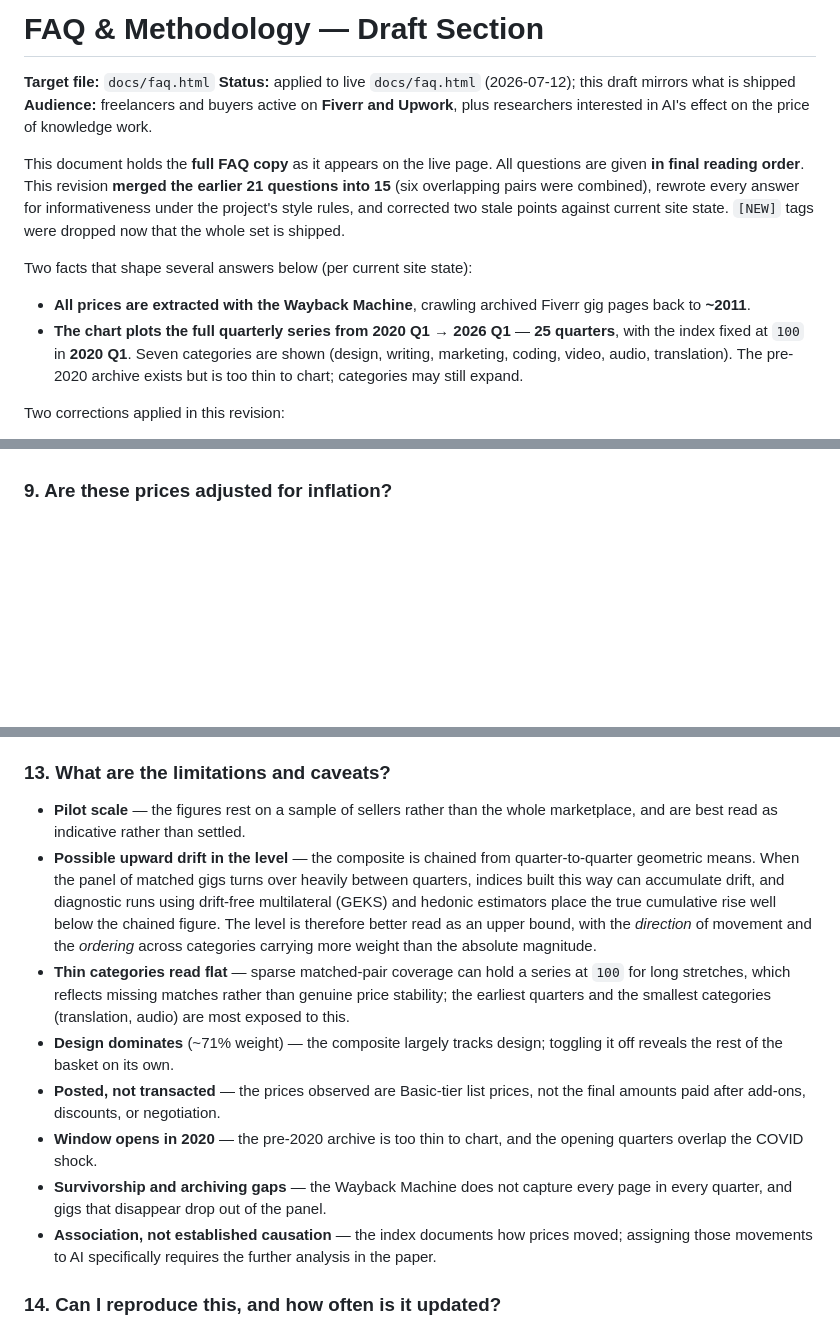
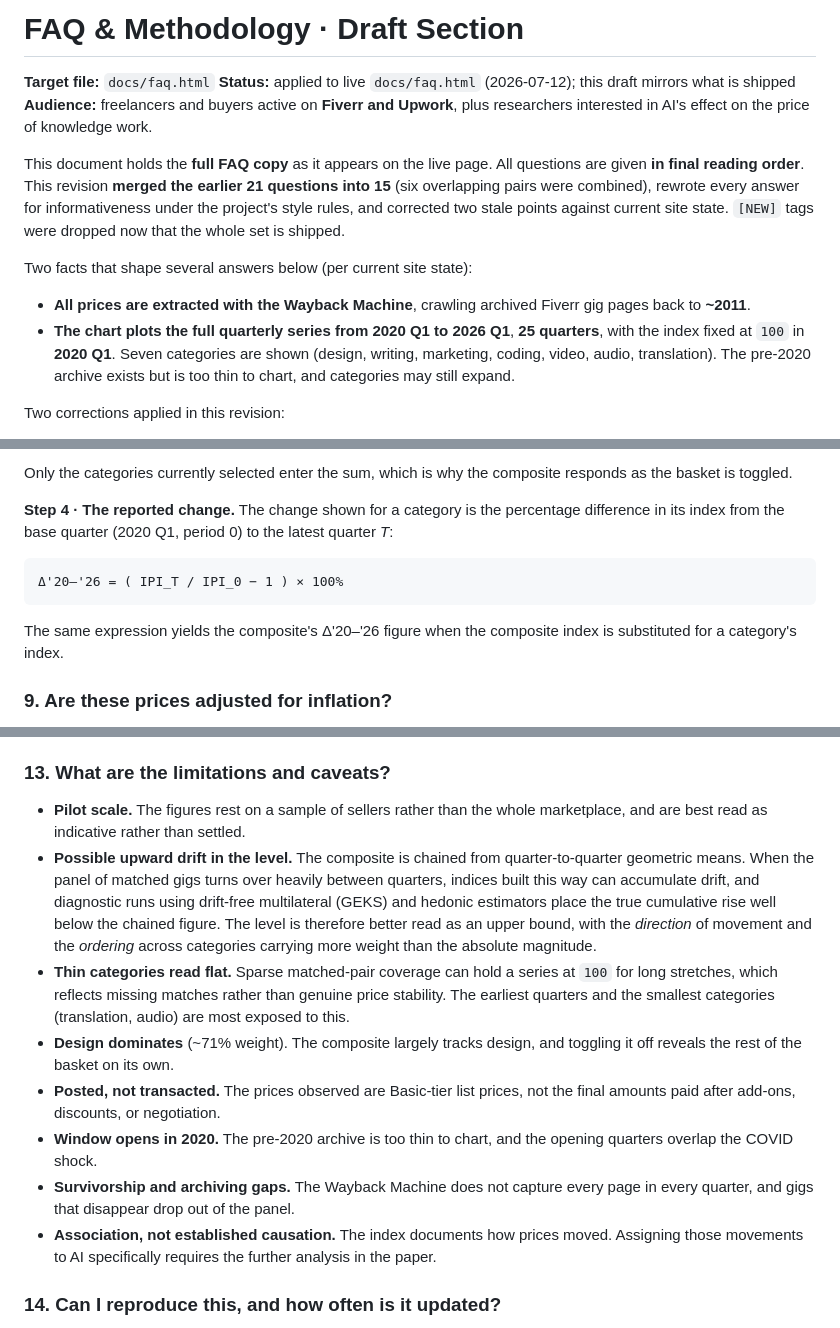
Before and after one commit to AISmithLab/IntelligencePriceIndex, a Markdown page: drafts/sections/faq.md, 3 parts joined by grey strips. GitHub-like rendering; blank space fills up the shorter version.

````diff
--- a/drafts/sections/faq.md
+++ b/drafts/sections/faq.md
@@ -1,4 +1,4 @@
-# FAQ & Methodology — Draft Section
+# FAQ & Methodology · Draft Section
 
 **Target file:** `docs/faq.html`
 **Status:** applied to live `docs/faq.html` (2026-07-12); this draft mirrors what is shipped
@@ -13,9 +13,9 @@ set is shipped.
 Two facts that shape several answers below (per current site state):
 
 - **All prices are extracted with the Wayback Machine**, crawling archived Fiverr gig pages back to **~2011**.
-- **The chart plots the full quarterly series from 2020 Q1 → 2026 Q1** — **25 quarters**, with the index
+- **The chart plots the full quarterly series from 2020 Q1 to 2026 Q1**, **25 quarters**, with the index
   fixed at `100` in **2020 Q1**. Seven categories are shown (design, writing, marketing, coding, video, audio,
-  translation). The pre-2020 archive exists but is too thin to chart; categories may still expand.
+  translation). The pre-2020 archive exists but is too thin to chart, and categories may still expand.
 
 Two corrections applied in this revision:
 
@@ -138,3 +179,15 @@ composite is recomputed live in the browser whenever the basket changes.
+Only the categories currently selected enter the sum, which is why the composite responds as the basket is
+toggled.
+
+**Step 4 · The reported change.** The change shown for a category is the percentage difference in its index
+from the base quarter (2020 Q1, period 0) to the latest quarter *T*:
+
+```
+Δ'20–'26 = ( IPI_T / IPI_0 − 1 ) × 100%
+```
+
+The same expression yields the composite's Δ'20–'26 figure when the composite index is substituted for a
+category's index.
 
 ### 9. Are these prices adjusted for inflation?
 The index is stated in **nominal US dollars** and carries no inflation adjustment at present. It follows the
@@ -177,26 +230,26 @@ per-gig view is the most direct check on what the index summarizes. It also show
 categories look flat: when few gigs are archived in a quarter, there are simply not many lines that can move.
 
 ### 13. What are the limitations and caveats?
-- **Pilot scale** — the figures rest on a sample of sellers rather than the whole marketplace, and are best
+- **Pilot scale.** The figures rest on a sample of sellers rather than the whole marketplace, and are best
   read as indicative rather than settled.
-- **Possible upward drift in the level** — the composite is chained from quarter-to-quarter geometric means.
+- **Possible upward drift in the level.** The composite is chained from quarter-to-quarter geometric means.
   When the panel of matched gigs turns over heavily between quarters, indices built this way can accumulate
   drift, and diagnostic runs using drift-free multilateral (GEKS) and hedonic estimators place the true
   cumulative rise well below the chained figure. The level is therefore better read as an upper bound, with
   the *direction* of movement and the *ordering* across categories carrying more weight than the absolute
   magnitude.
-- **Thin categories read flat** — sparse matched-pair coverage can hold a series at `100` for long
-  stretches, which reflects missing matches rather than genuine price stability; the earliest quarters and
+- **Thin categories read flat.** Sparse matched-pair coverage can hold a series at `100` for long
+  stretches, which reflects missing matches rather than genuine price stability. The earliest quarters and
   the smallest categories (translation, audio) are most exposed to this.
-- **Design dominates** (~71% weight) — the composite largely tracks design; toggling it off reveals the rest
-  of the basket on its own.
-- **Posted, not transacted** — the prices observed are Basic-tier list prices, not the final amounts paid
+- **Design dominates** (~71% weight). The composite largely tracks design, and toggling it off reveals the
+  rest of the basket on its own.
+- **Posted, not transacted.** The prices observed are Basic-tier list prices, not the final amounts paid
   after add-ons, discounts, or negotiation.
-- **Window opens in 2020** — the pre-2020 archive is too thin to chart, and the opening quarters overlap the
+- **Window opens in 2020.** The pre-2020 archive is too thin to chart, and the opening quarters overlap the
   COVID shock.
-- **Survivorship and archiving gaps** — the Wayback Machine does not capture every page in every quarter,
+- **Survivorship and archiving gaps.** The Wayback Machine does not capture every page in every quarter,
   and gigs that disappear drop out of the panel.
-- **Association, not established causation** — the index documents how prices moved; assigning those
+- **Association, not established causation.** The index documents how prices moved. Assigning those
   movements to AI specifically requires the further analysis in the paper.
 
 ### 14. Can I reproduce this, and how often is it updated?
````
Also changed, not shown: other parts of drafts/sections/faq.md (+60 -19 lines), progress.md (+1 -0 lines).
